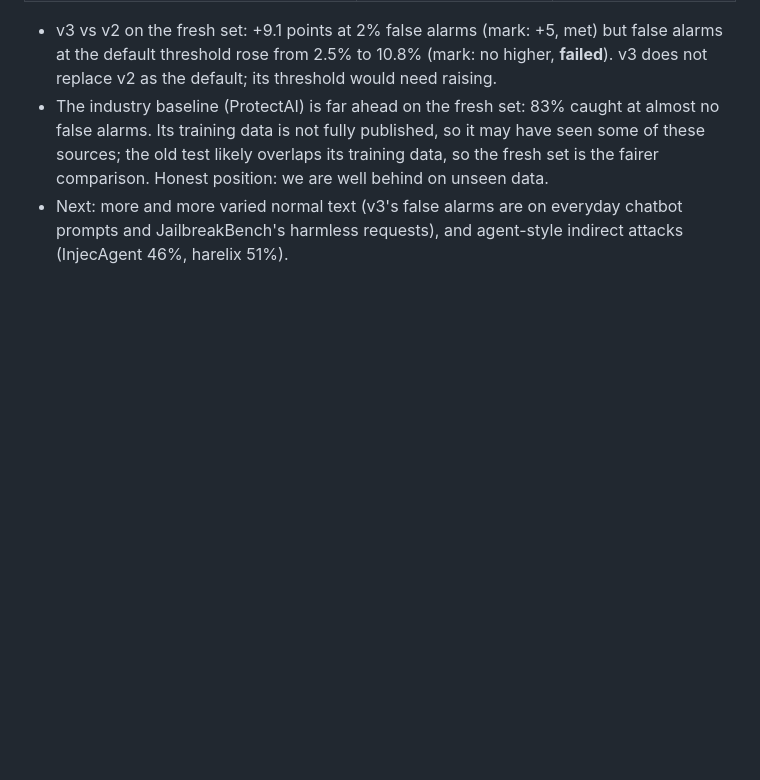
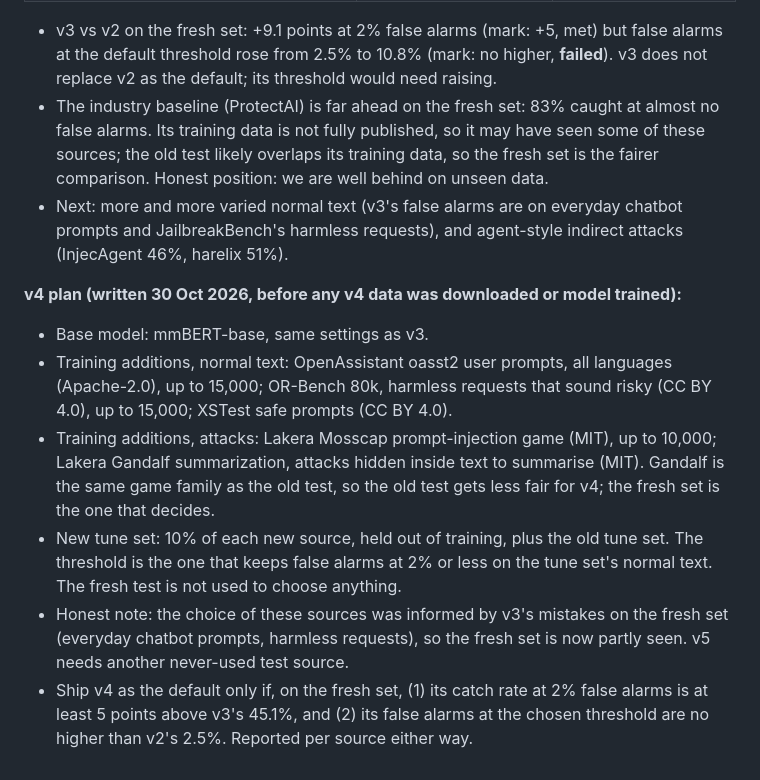
Before and after one commit to NiharPatel2545/The-Guardian, a Markdown page: PASS_MARKS.md, the part around the change. Rendered like a GitHub page; blank space fills up the shorter version.

Commit message:
v4 plan and pass marks, before any data

```diff
--- a/PASS_MARKS.md
+++ b/PASS_MARKS.md
@@ -91,3 +91,17 @@ injection, and a full audit log.
   fresh set is the fairer comparison. Honest position: we are well behind on unseen data.
 - Next: more and more varied normal text (v3's false alarms are on everyday chatbot prompts and JailbreakBench's harmless
   requests), and agent-style indirect attacks (InjecAgent 46%, harelix 51%).
+
+**v4 plan (written 30 Oct 2026, before any v4 data was downloaded or model trained):**
+- Base model: mmBERT-base, same settings as v3.
+- Training additions, normal text: OpenAssistant oasst2 user prompts, all languages (Apache-2.0), up to 15,000; OR-Bench 80k,
+  harmless requests that sound risky (CC BY 4.0), up to 15,000; XSTest safe prompts (CC BY 4.0).
+- Training additions, attacks: Lakera Mosscap prompt-injection game (MIT), up to 10,000; Lakera Gandalf summarization,
+  attacks hidden inside text to summarise (MIT). Gandalf is the same game family as the old test, so the old test gets
+  less fair for v4; the fresh set is the one that decides.
+- New tune set: 10% of each new source, held out of training, plus the old tune set. The threshold is the one that keeps
+  false alarms at 2% or less on the tune set's normal text. The fresh test is not used to choose anything.
+- Honest note: the choice of these sources was informed by v3's mistakes on the fresh set (everyday chatbot prompts,
+  harmless requests), so the fresh set is now partly seen. v5 needs another never-used test source.
+- Ship v4 as the default only if, on the fresh set, (1) its catch rate at 2% false alarms is at least 5 points above v3's
+  45.1%, and (2) its false alarms at the chosen threshold are no higher than v2's 2.5%. Reported per source either way.
```
